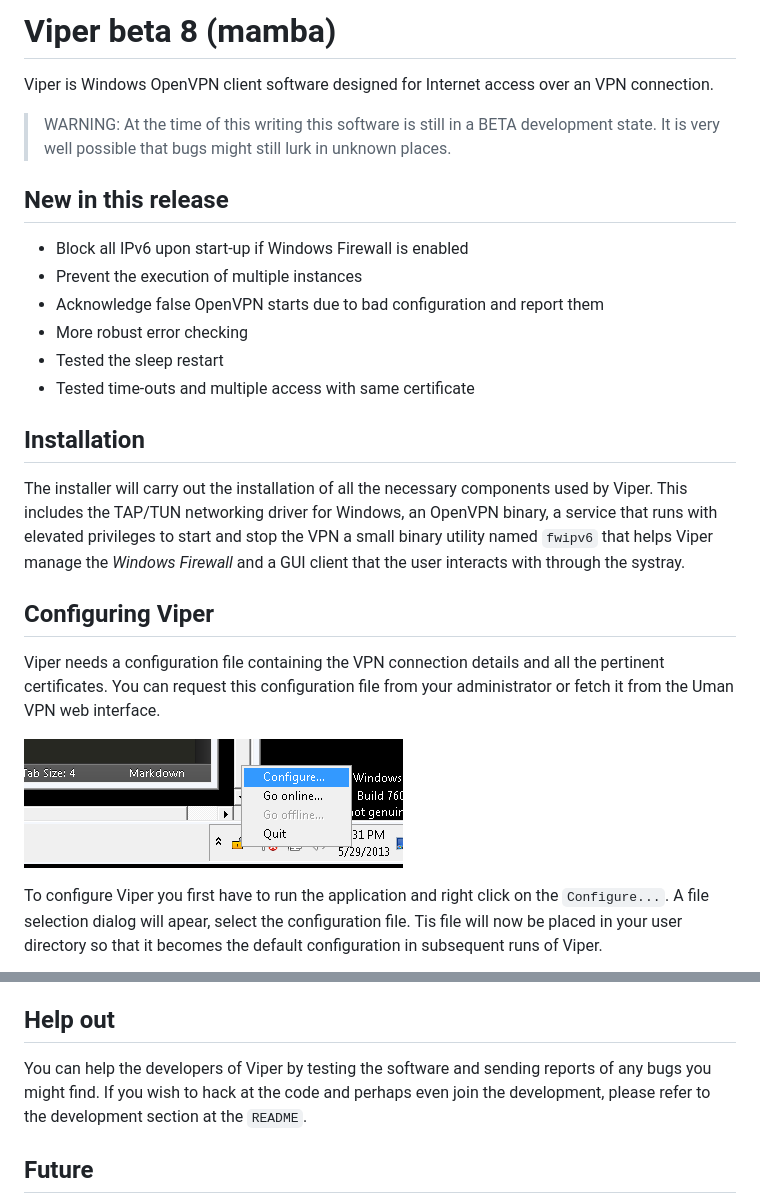
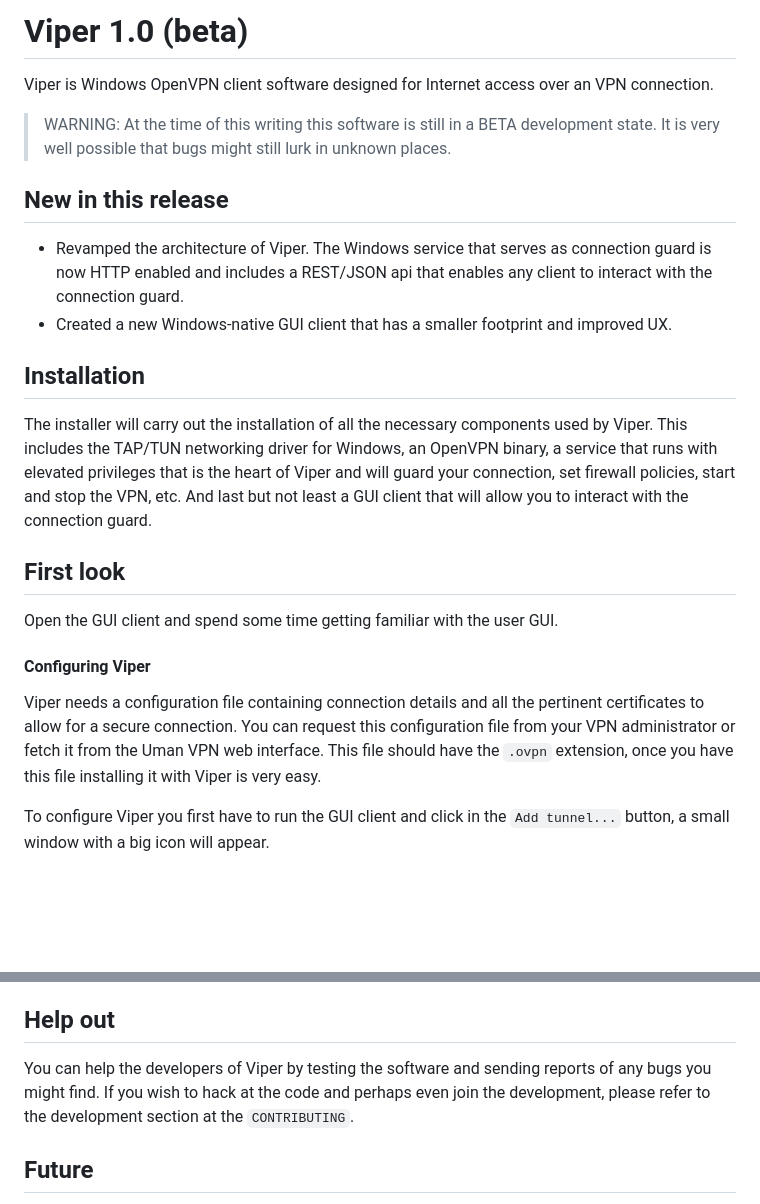
Before and after one commit to greenhost/viper, a Markdown page: doc/index.md, 2 parts joined by grey strips. Rendered like a GitHub page; blank space fills up the shorter version.

Commit message:
updated user documentation

```diff
--- a/doc/index.md
+++ b/doc/index.md
@@ -1,4 +1,4 @@
-# Viper beta 8 (mamba)
+# Viper 1.0 (beta)
 Viper is Windows OpenVPN client software designed for Internet access over an VPN connection.
 
 > WARNING: At the time of this writing this software is still in a BETA
@@ -6,20 +6,17 @@ Viper is Windows OpenVPN client software designed for Internet access over an VP
 > in unknown places.
 
 ## New in this release
-- Block all IPv6 upon start-up if Windows Firewall is enabled
-- Prevent the execution of multiple instances
-- Acknowledge false OpenVPN starts due to bad configuration and report them
-- More robust error checking
-- Tested the sleep restart
-- Tested time-outs and multiple access with same certificate
+- Revamped the architecture of Viper. The Windows service that serves as connection guard is now HTTP enabled and includes a REST/JSON api that enables any client to interact with the connection guard.
+- Created a new Windows-native GUI client that has a smaller footprint and improved UX.
 
 ## Installation
-The installer will carry out the installation of all the necessary components used by Viper. This includes the TAP/TUN networking driver for Windows, an OpenVPN binary, a service that runs with elevated privileges to start and stop the VPN a small binary utility named `fwipv6` that helps Viper manage the *Windows Firewall* and a GUI client that the user interacts with through the systray.
+The installer will carry out the installation of all the necessary components used by Viper. This includes the TAP/TUN networking driver for Windows, an OpenVPN binary, a service that runs with elevated privileges that is the heart of Viper and will guard your connection, set firewall policies, start and stop the VPN, etc. And last but not least a GUI client that will allow you to interact with the connection guard.
 
-## Configuring Viper
-Viper needs a configuration file containing the VPN connection details and all the pertinent certificates. You can request this configuration file from your administrator or fetch it from the Uman VPN web interface.
+## First look
+Open the GUI client and spend some time getting familiar with the user GUI.
 
-![illustration4](res/configure.png "Tell Viper where to find the configuration VPN file.")
+#### Configuring Viper
+Viper needs a configuration file containing connection details and all the pertinent certificates to allow for a secure connection. You can request this configuration file from your VPN administrator or fetch it from the Uman VPN web interface. This file should have the `.ovpn` extension, once you have this file installing it with Viper is very easy.
 
-To configure Viper you first have to run the application and right click on the `Configure...`. A file selection dialog will apear, select the configuration file. Tis file will now be placed in your user directory so that it becomes the default configuration in subsequent runs of Viper.
+To configure Viper you first have to run the GUI client and click in the `Add tunnel...` button, a small window with a big icon will appear.
 
@@ -61,6 +51,6 @@ When reporting bugs it is generally a good idea to include these two log files.
 
 ## Help out
-You can help the developers of Viper by testing the software and sending reports of any bugs you might find. If you wish to hack at the code and perhaps even join the development, please refer to the development section at the `README`.
+You can help the developers of Viper by testing the software and sending reports of any bugs you might find. If you wish to hack at the code and perhaps even join the development, please refer to the development section at the `CONTRIBUTING`.
 
 ## Future
 We would like to make Viper a good VPN client for people that work in environments were best practices in security are routine. We would very much appreciate to hear your use cases if they are not contemplated by Viper, to gain more experience from the field.
```
Also changed, not shown: other parts of doc/index.md (+16 -23 lines), doc/res/add-tunnel-name.png (added), doc/res/add-tunnel-start.png (added), doc/res/add-tunnel-valid.png (added), 1 other file.
